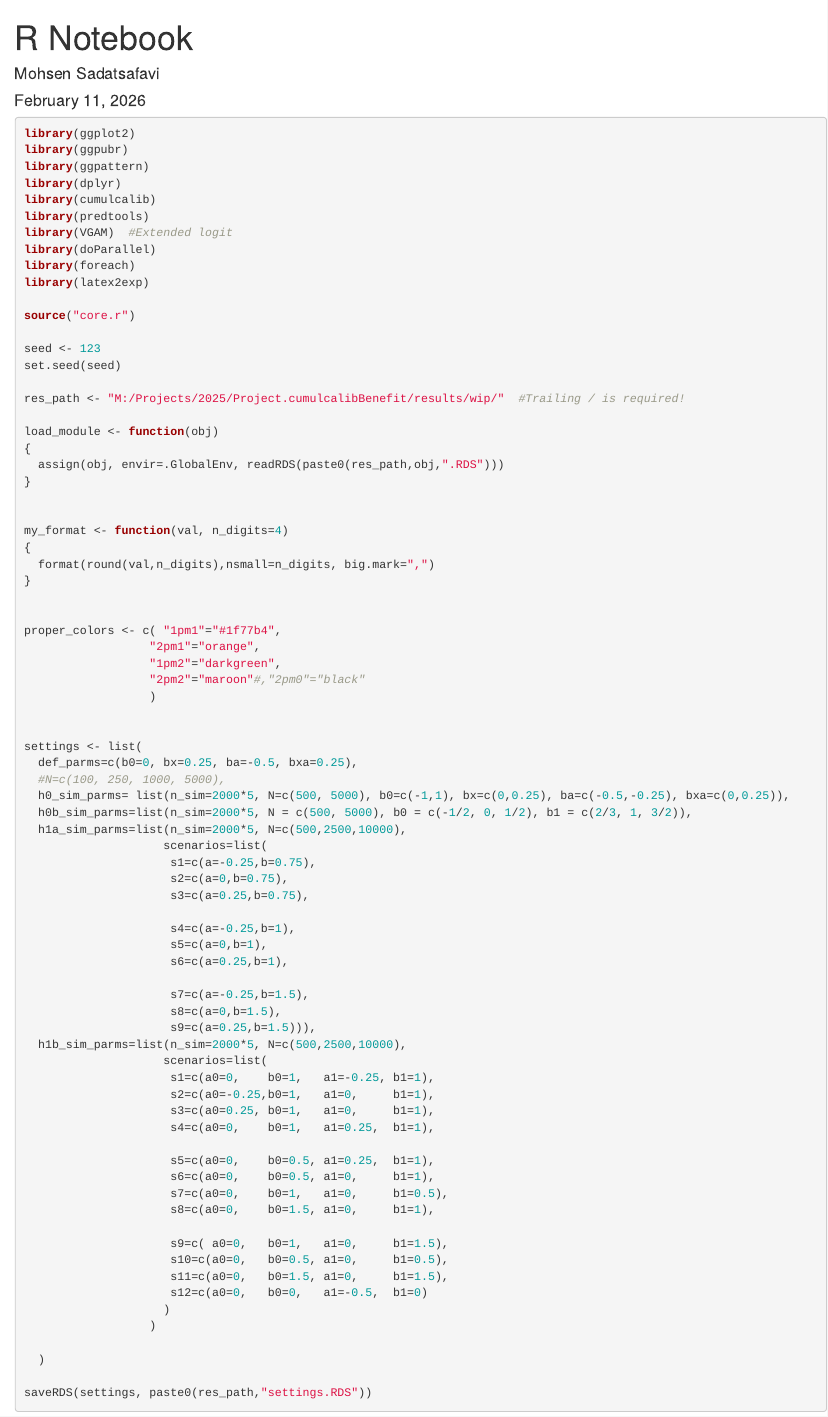
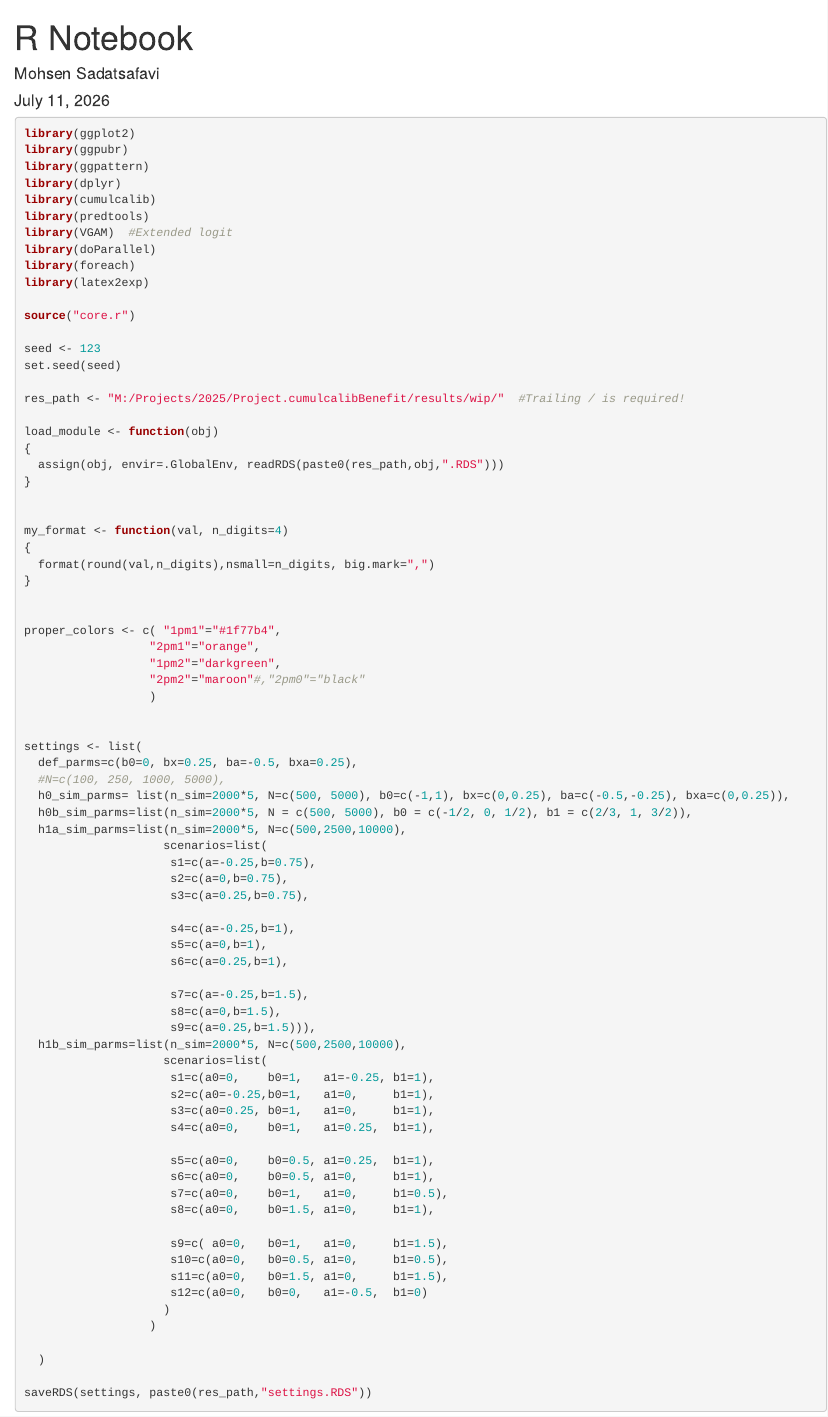
Before and after one commit to resplab/papercode, an R Markdown document (cumulcalibbenefit/cumulcalibB_resgen.Rmd): the page in a window 1100 px wide, from its top. Rendered offline with R 4.5, knitr and Pandoc, with nearby package versions; the code chunks are not run, so their results and figures are left out.

Commit message:
Update document date to July 11, 2026

```diff
--- a/cumulcalibbenefit/cumulcalibB_resgen.Rmd
+++ b/cumulcalibbenefit/cumulcalibB_resgen.Rmd
@@ -1,7 +1,7 @@
 ---
 title: "R Notebook"
 author: "Mohsen Sadatsafavi"
-date: February 11, 2026
+date: July 11, 2026
 output:
   html_document:
     df_print: paged
```
